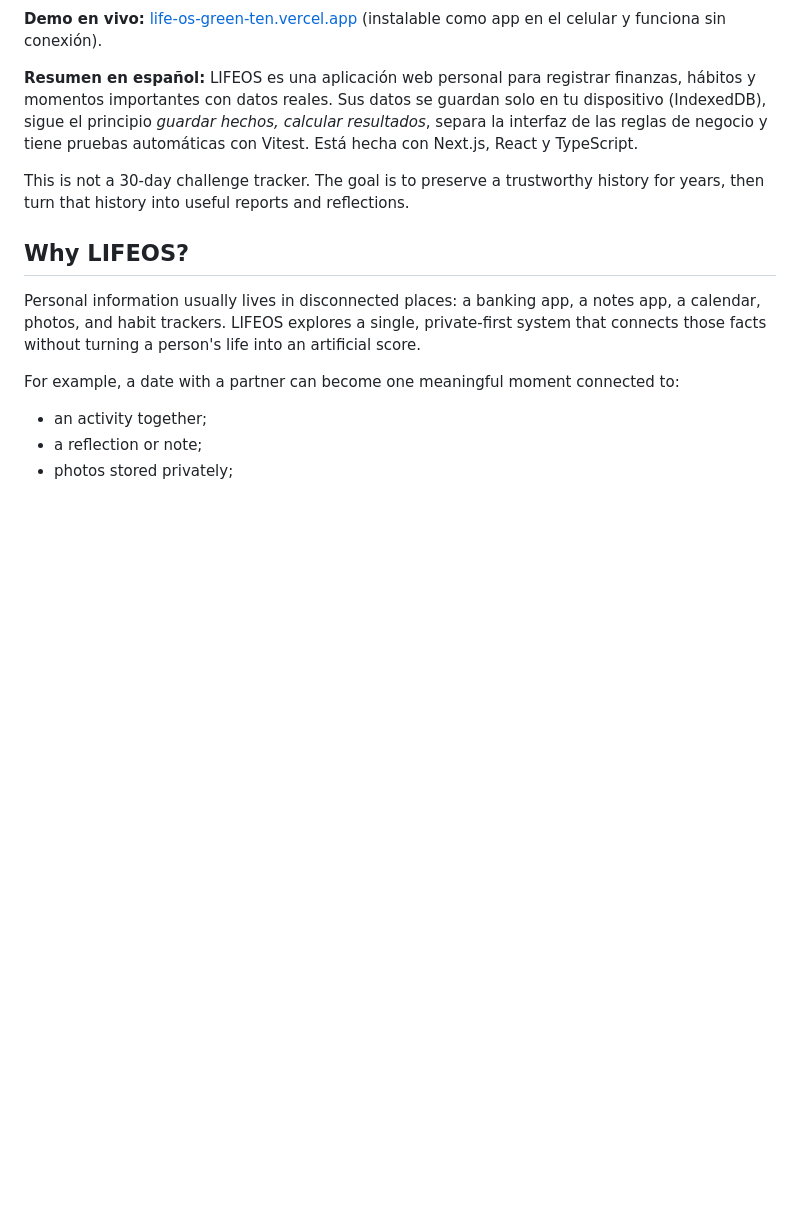
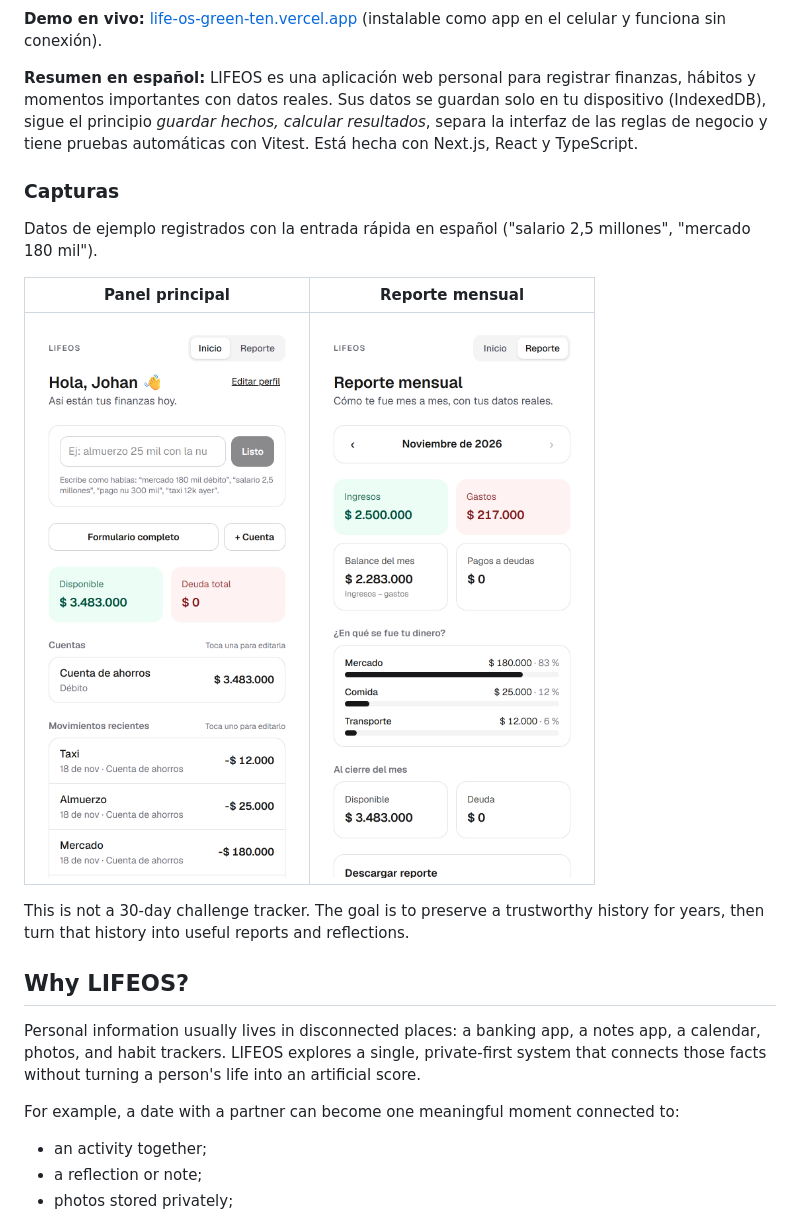
Before and after one commit to JohanBarrios26/LifeOS, a Markdown page: README.md, the part around the change. Rendered like a GitHub page; pictures changed too: docs/screenshots/panel.png (added), docs/screenshots/reporte.png (added); blank space fills up the shorter version.

Commit message:
README: capturas del panel y del reporte
Co-Authored-By: Claude Sonnet 5.5 <noreply@anthropic.com>

```diff
--- a/README.md
+++ b/README.md
@@ -7,6 +7,14 @@ LIFEOS is a long-term personal web application. It brings together finances, hab
 **Demo en vivo:** [life-os-green-ten.vercel.app](https://life-os-green-ten.vercel.app) (instalable como app en el celular y funciona sin conexión).
 
 **Resumen en español:** LIFEOS es una aplicación web personal para registrar finanzas, hábitos y momentos importantes con datos reales. Sus datos se guardan solo en tu dispositivo (IndexedDB), sigue el principio *guardar hechos, calcular resultados*, separa la interfaz de las reglas de negocio y tiene pruebas automáticas con Vitest. Está hecha con Next.js, React y TypeScript.
+
+### Capturas
+
+Datos de ejemplo registrados con la entrada rápida en español ("salario 2,5 millones", "mercado 180 mil").
+
+| Panel principal | Reporte mensual |
+| --- | --- |
+| <img src="docs/screenshots/panel.png" alt="Panel principal de LIFEOS" width="280"> | <img src="docs/screenshots/reporte.png" alt="Reporte mensual de LIFEOS" width="280"> |
 
 This is not a 30-day challenge tracker. The goal is to preserve a trustworthy history for years, then turn that history into useful reports and reflections.
 
```
